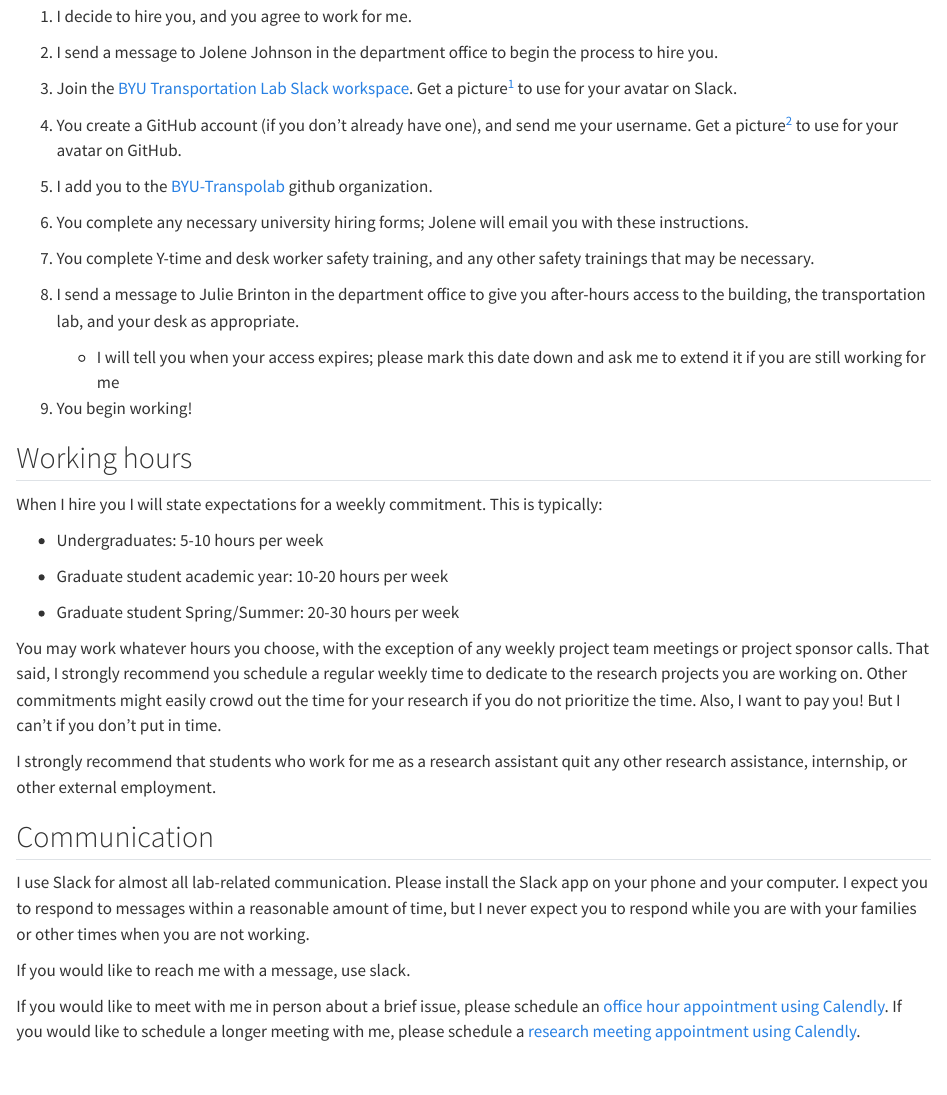
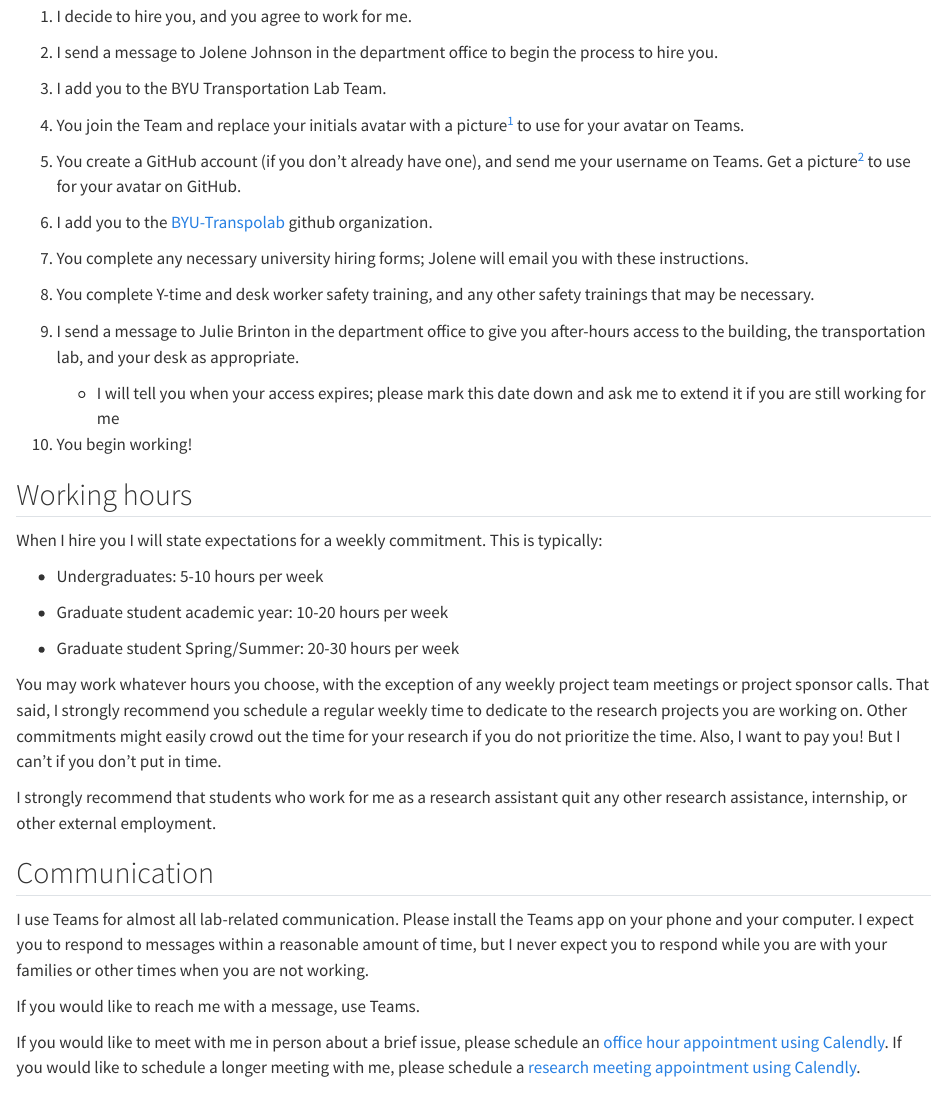
Before and after one commit to gregmacfarlane/lab, a Quarto document (onboarding.qmd): the page in a window 1100 px wide, from 100 px down. Rendered offline with R 4.5, knitr and Pandoc in place of Quarto, with nearby package versions.

Commit message:
Reflow text, but also change slack to teams

```diff
--- a/onboarding.qmd
+++ b/onboarding.qmd
@@ -4,24 +4,33 @@ The process to onboard in my lab is:
 
 1.  I decide to hire you, and you agree to work for me.
 
-2.  I send a message to Jolene Johnson in the department office to begin the process to hire you.
+2.  I send a message to Jolene Johnson in the department office to begin the
+    process to hire you.
 
-3.  Join the [BYU Transportation Lab Slack workspace](https://join.slack.com/t/byu-transpolab/shared_invite/zt-1nejeylj9-E036BYw4IQMdoQo_FPr_ng). Get a picture[^onboarding-1] to use for your avatar on Slack.
+3.  I add you to the BYU Transportation Lab Team.
 
-4.  You create a GitHub account (if you don't already have one), and send me your username. Get a picture[^onboarding-2] to use for your avatar on GitHub.
+4.  You join the Team and replace your initials avatar with a
+    picture[^onboarding-1] to use for your avatar on Teams.
 
-5.  I add you to the [BYU-Transpolab](https://github.com/byu-transpolab) github organization.
+5.  You create a GitHub account (if you don't already have one), and send me
+    your username on Teams. Get a picture[^onboarding-2] to use for your avatar
+    on GitHub.
 
-6.  You complete any necessary university hiring forms; Jolene will email you with these instructions.
+6.  I add you to the [BYU-Transpolab](https://github.com/byu-transpolab) github
+    organization.
 
-7.  You complete Y-time and desk worker safety training, and any other safety trainings that may be necessary.
+7.  You complete any necessary university hiring forms; Jolene will email you
+    with these instructions.
 
-8.  I send a message to Julie Brinton in the department office to give you after-hours access to the building, the transportation lab, and your desk as appropriate.
+8.  You complete Y-time and desk worker safety training, and any other safety
+    trainings that may be necessary.
 
-    -   I will tell you when your access expires; please mark this date down and ask me to extend it if you are still working for me
+9.  I send a message to Julie Brinton in the department office to give you
+    after-hours access to the building, the transportation lab, and your desk as
+    appropriate.
 
-9.  You begin working!
+    -   I will tell you when your access expires; please mark this date down and
+        ask me to extend it if you are still working for me
 
-[^onboarding-1]: This can be a photograph of you, a heavily edited photo, a drawing by your niece, whatever. Just not a blank image.
+10. You begin working!
 
-[^onboarding-2]: This can be a photograph of you, a heavily edited photo, a drawing by your niece, whatever. Just not the default block avatar.
@@ -36,20 +51,37 @@ When I hire you I will state expectations for a weekly commitment. This is typic
 
 -   Graduate student Spring/Summer: 20-30 hours per week
 
-You may work whatever hours you choose, with the exception of any weekly project team meetings or project sponsor calls. That said, I strongly recommend you schedule a regular weekly time to dedicate to the research projects you are working on. Other commitments might easily crowd out the time for your research if you do not prioritize the time. Also, I want to pay you! But I can't if you don't put in time.
+You may work whatever hours you choose, with the exception of any weekly project
+team meetings or project sponsor calls. That said, I strongly recommend you
+schedule a regular weekly time to dedicate to the research projects you are
+working on. Other commitments might easily crowd out the time for your research
+if you do not prioritize the time. Also, I want to pay you! But I can't if you
+don't put in time.
 
-I strongly recommend that students who work for me as a research assistant quit any other research assistance, internship, or other external employment.
+I strongly recommend that students who work for me as a research assistant quit
+any other research assistance, internship, or other external employment.
 
 ## Communication
 
-I use Slack for almost all lab-related communication. Please install the Slack app on your phone and your computer. I expect you to respond to messages within a reasonable amount of time, but I never expect you to respond while you are with your families or other times when you are not working.
+I use Teams for almost all lab-related communication. Please install the Teams
+app on your phone and your computer. I expect you to respond to messages within
+a reasonable amount of time, but I never expect you to respond while you are
+with your families or other times when you are not working.
 
-If you would like to reach me with a message, use slack.
+If you would like to reach me with a message, use Teams.
 
-If you would like to meet with me in person about a brief issue, please schedule an [office hour appointment using Calendly](https://calendly.com/gregmacfarlane/office-hours). If you would like to schedule a longer meeting with me, please schedule a [research meeting appointment using Calendly](https://calendly.com/gregmacfarlane/research).
+If you would like to meet with me in person about a brief issue, please schedule
+an [office hour appointment using
+Calendly](https://calendly.com/gregmacfarlane/office-hours). If you would like
+to schedule a longer meeting with me, please schedule a [research meeting
+appointment using Calendly](https://calendly.com/gregmacfarlane/research).
 
 ## Wages
 
-Students in my lab have their wages determined by skill and seniority, following the basic outlines of the [BYU hourly pay scale](https://hrs.byu.edu/00000185-119a-dab8-a3df-15ffffd20001/2023-student-employee-hourly-pay-scale). Each semester I will evaluate student work and give raises as appropriate.
+Students in my lab have their wages determined by skill and seniority, following
+the basic outlines of the [BYU hourly pay
+scale](https://hrs.byu.edu/00000185-119a-dab8-a3df-15ffffd20001/2023-student-employee-hourly-pay-scale).
+Each semester I will evaluate student work and give raises as appropriate.
 
-If you believe you merit a raise or there are needs in your family that might necessitate a higher wage, please speak to me. I'll do what I can.
+If you believe you merit a raise or there are needs in your family that might
+necessitate a higher wage, please speak to me. I'll do what I can.
```
Also changed, not shown: onboarding.qmd (8 more changed lines).
